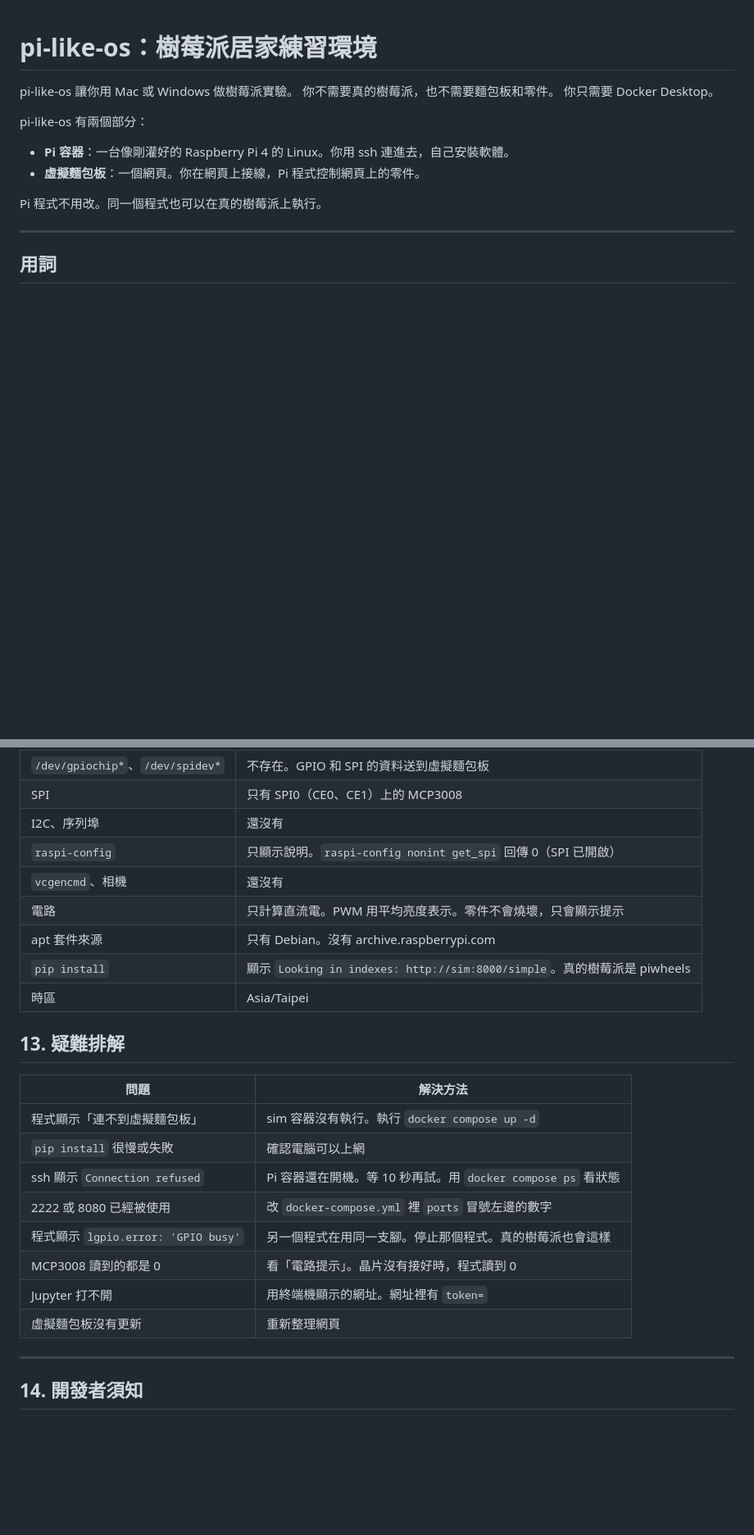
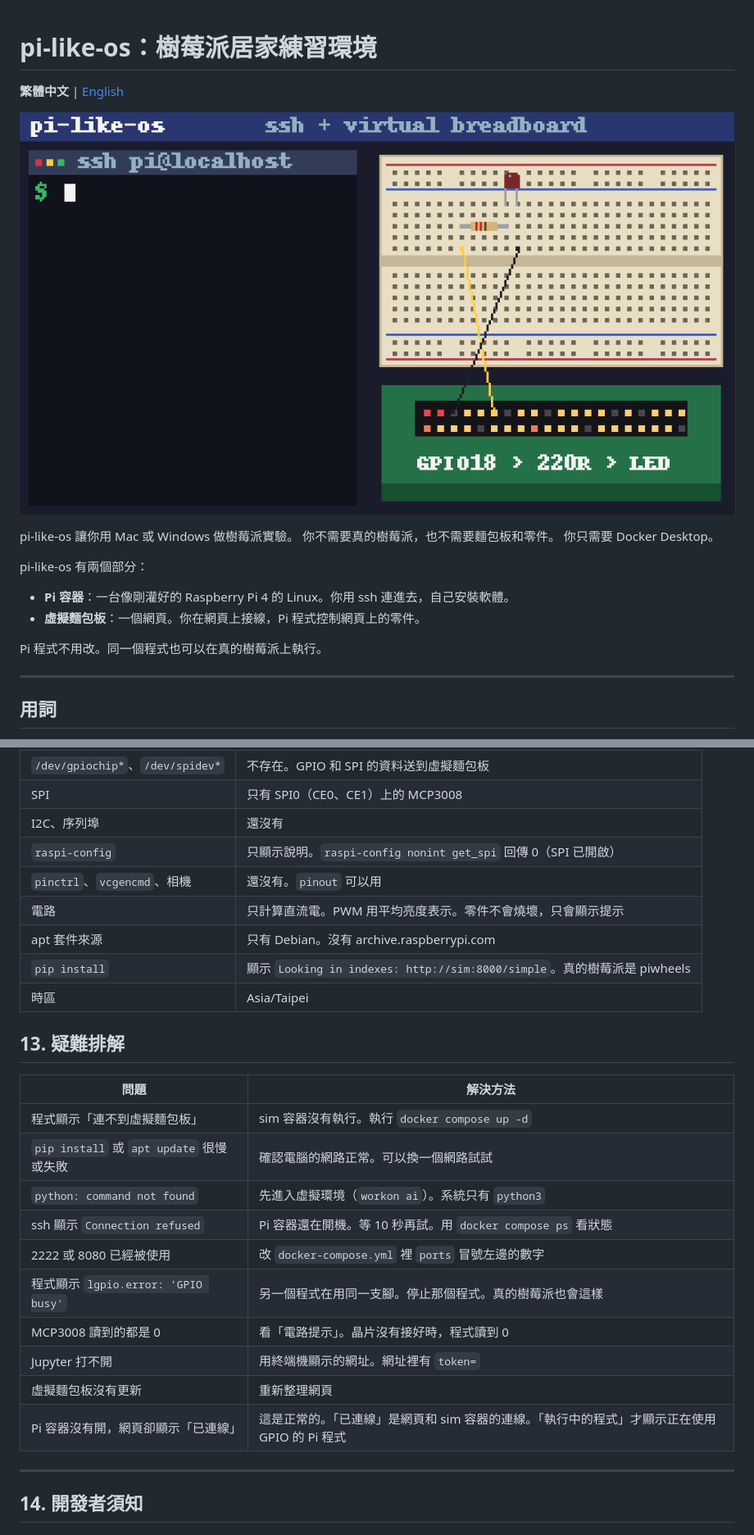
Before and after one commit to Isaac-Lin-0519/pi-like-os, a Markdown page: README.md, 2 parts joined by grey strips. Shown at 82% size. GitHub-like rendering; pictures changed too: docs/demo.gif (added); blank space fills up the shorter version.

Commit message:
新增像素風示範動圖、英文 README 與 meter.py 範例
- docs/demo.gif：led.py 和 meter.py 在虛擬麵包板上的示範
- docs/social-preview.png：GitHub 社群預覽圖
- README.en.md：英文說明，兩份 README 互相連結
- shared/examples/meter.py：轉可變電阻，三顆 LED 依序亮起

```diff
--- a/README.md
+++ b/README.md
@@ -1,4 +1,8 @@
 # pi-like-os：樹莓派居家練習環境
+
+**繁體中文** | [English](README.en.md)
+
+![左邊在 ssh 裡執行 led.py 和 meter.py，右邊虛擬麵包板上的 LED 跟著亮；轉動可變電阻時，三顆 LED 依序亮起](docs/demo.gif)
 
 pi-like-os 讓你用 Mac 或 Windows 做樹莓派實驗。
 你不需要真的樹莓派，也不需要麵包板和零件。
@@ -353,7 +361,7 @@ Pi 容器沒有 systemd。請用 `service` 指令：
 | SPI | 只有 SPI0（CE0、CE1）上的 MCP3008 |
 | I2C、序列埠 | 還沒有 |
 | `raspi-config` | 只顯示說明。`raspi-config nonint get_spi` 回傳 0（SPI 已開啟） |
-| `vcgencmd`、相機 | 還沒有 |
+| `pinctrl`、`vcgencmd`、相機 | 還沒有。`pinout` 可以用 |
 | 電路 | 只計算直流電。PWM 用平均亮度表示。零件不會燒壞，只會顯示提示 |
 | apt 套件來源 | 只有 Debian。沒有 archive.raspberrypi.com |
 | `pip install` | 顯示 `Looking in indexes: http://sim:8000/simple`。真的樹莓派是 piwheels |
@@ -364,13 +372,15 @@ Pi 容器沒有 systemd。請用 `service` 指令：
 | 問題 | 解決方法 |
 |---|---|
 | 程式顯示「連不到虛擬麵包板」 | sim 容器沒有執行。執行 `docker compose up -d` |
-| `pip install` 很慢或失敗 | 確認電腦可以上網 |
+| `pip install` 或 `apt update` 很慢或失敗 | 確認電腦的網路正常。可以換一個網路試試 |
+| `python: command not found` | 先進入虛擬環境（`workon ai`）。系統只有 `python3` |
 | ssh 顯示 `Connection refused` | Pi 容器還在開機。等 10 秒再試。用 `docker compose ps` 看狀態 |
 | 2222 或 8080 已經被使用 | 改 `docker-compose.yml` 裡 `ports` 冒號左邊的數字 |
 | 程式顯示 `lgpio.error: 'GPIO busy'` | 另一個程式在用同一支腳。停止那個程式。真的樹莓派也會這樣 |
 | MCP3008 讀到的都是 0 | 看「電路提示」。晶片沒有接好時，程式讀到 0 |
 | Jupyter 打不開 | 用終端機顯示的網址。網址裡有 `token=` |
 | 虛擬麵包板沒有更新 | 重新整理網頁 |
+| Pi 容器沒有開，網頁卻顯示「已連線」 | 這是正常的。「已連線」是網頁和 sim 容器的連線。「執行中的程式」才顯示正在使用 GPIO 的 Pi 程式 |
 
 ---
 
```
Also changed, not shown: other parts of README.md (+4 -0 lines), README.en.md (added, +482 -0 lines), docs/social-preview.png (added), 1 other file.
